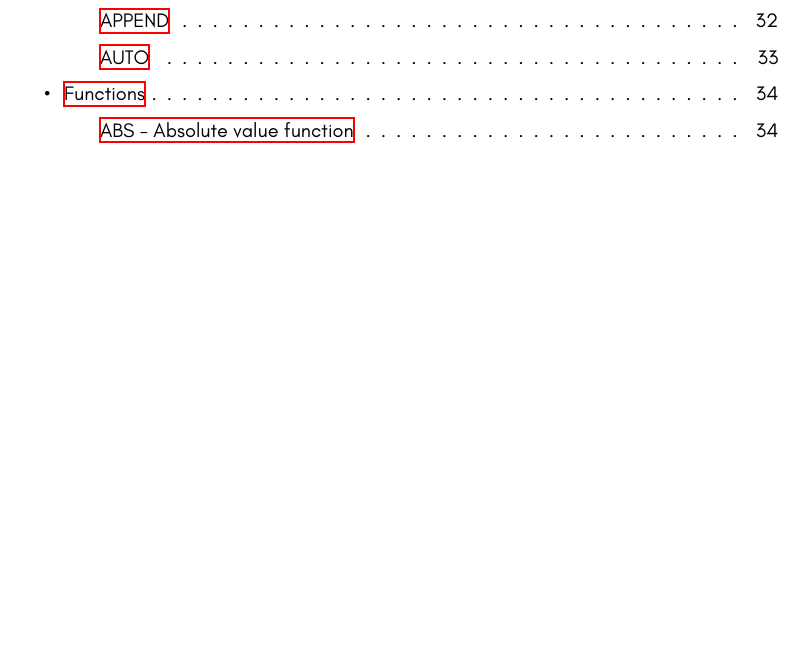
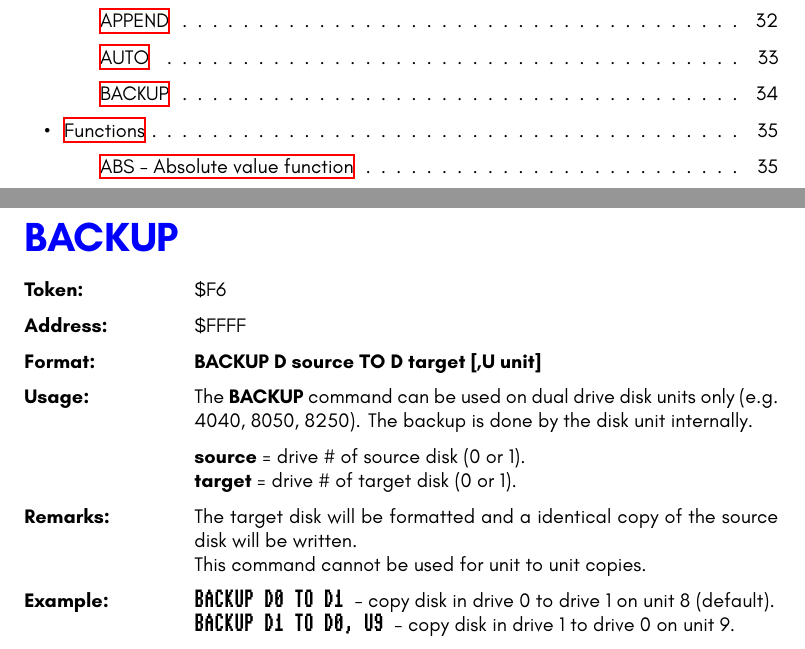
Before and after one commit to MEGA65/mega65-user-guide, a LaTeX thesis (userguide.tex, which reads appendix-basic10.tex): part of page 8 of 74 before the commit and two parts of pages 8 and 46 of 74 after it, the two joined at a grey line, cut so that both start at the same text, the shorter picture padded with empty space. Compiled offline with XeLaTeX.

Commit message:
add command BACKUP

```diff
--- a/appendix-basic10.tex
+++ b/appendix-basic10.tex
@@ -156,6 +156,43 @@ Commands are statements that you can use directly from the {\bf READY.} prompt,
 \end{description}
 
 \newpage
+\subsection{BACKUP}
+
+\begin{description}[leftmargin=3cm,style=nextline]
+\item [Token:] \$F6
+\item [Address:] \$FFFF
+\item [Format:] {\bf BACKUP D source TO D target [,U unit]}
+\item [Usage:] The {\bf BACKUP} command can be used on dual drive
+   disk units only (e.g. 4040, 8050, 8250).
+   The backup is done by the disk unit internally.
+
+   {\bf source} = drive \# of source disk (0 or 1). \\
+   {\bf target} = drive \# of target disk (0 or 1).
+
+\item [Remarks:]  The target disk will be formatted and
+                 a identical copy of the source disk will be written. \\
+                 This command cannot be used for unit to unit copies.
+
+\item [Example:] \screentext{BACKUP D0 TO D1} - copy disk in drive 0 to
+                   drive 1 on unit 8 (default).\\
+                 \screentext{BACKUP D1 TO D0, U9} - copy disk in drive 1 to
+                   drive 0 on unit 9.\\
+\end{description}
+
+\newpage
+
+%\subsection{}
+%
+%\begin{description}[leftmargin=3cm,style=nextline]
+%\item [Token:]
+%\item [Address:] \$FFFF
+%\item [Format:]
+%\item [Usage:]
+%\item [Remarks:]
+%\item [Example:]
+%\end{description}
+%
+%\newpage
 
 \section{Functions}
 
```
